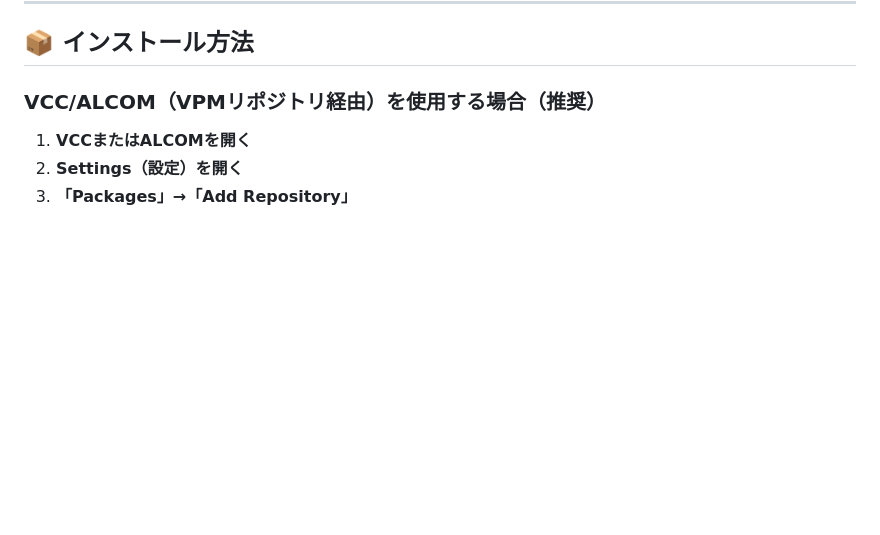
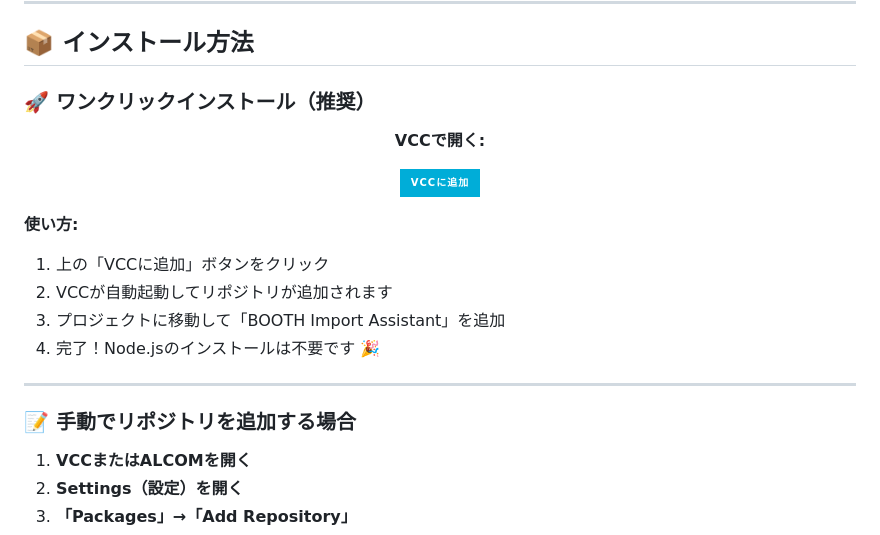
Before and after one commit to natuki53/Booth_Import_Assistant, a Markdown page: README.md, the part around the change printed below. GitHub-like rendering; badges without logos; blank space fills up the shorter version.

Commit message:
Add: VCC one-click install button to README

```diff
--- a/README.md
+++ b/README.md
@@ -27,7 +30,25 @@ VRChatアバター開発者向けの効率化ツールです。
 
 ## 📦 インストール方法
 
-### VCC/ALCOM（VPMリポジトリ経由）を使用する場合（推奨）
+### 🚀 ワンクリックインストール（推奨）
+
+<div align="center">
+
+**VCCで開く:**
+
+[![Add to VCC](https://img.shields.io/badge/VCC%E3%81%AB%E8%BF%BD%E5%8A%A0-00ADD8?style=for-the-badge&logo=unity&logoColor=white)](vcc://vpm/addRepo?url=https://natuki53.github.io/Booth_Import_Assistant/index.json)
+
+</div>
+
+**使い方:**
+1. 上の「VCCに追加」ボタンをクリック
+2. VCCが自動起動してリポジトリが追加されます
+3. プロジェクトに移動して「BOOTH Import Assistant」を追加
+4. 完了！Node.jsのインストールは不要です 🎉
+
+---
+
+### 📝 手動でリポジトリを追加する場合
 
 1. **VCCまたはALCOMを開く**
 2. **Settings（設定）を開く**
```
Also changed, not shown: other parts of README.md (+3 -0 lines).
